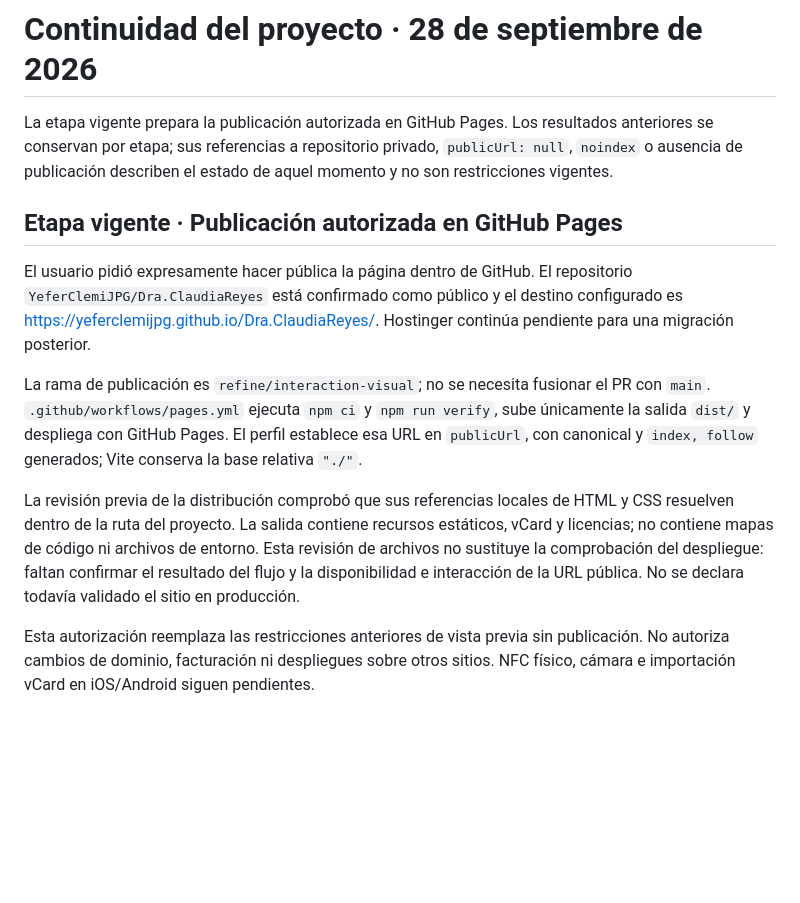
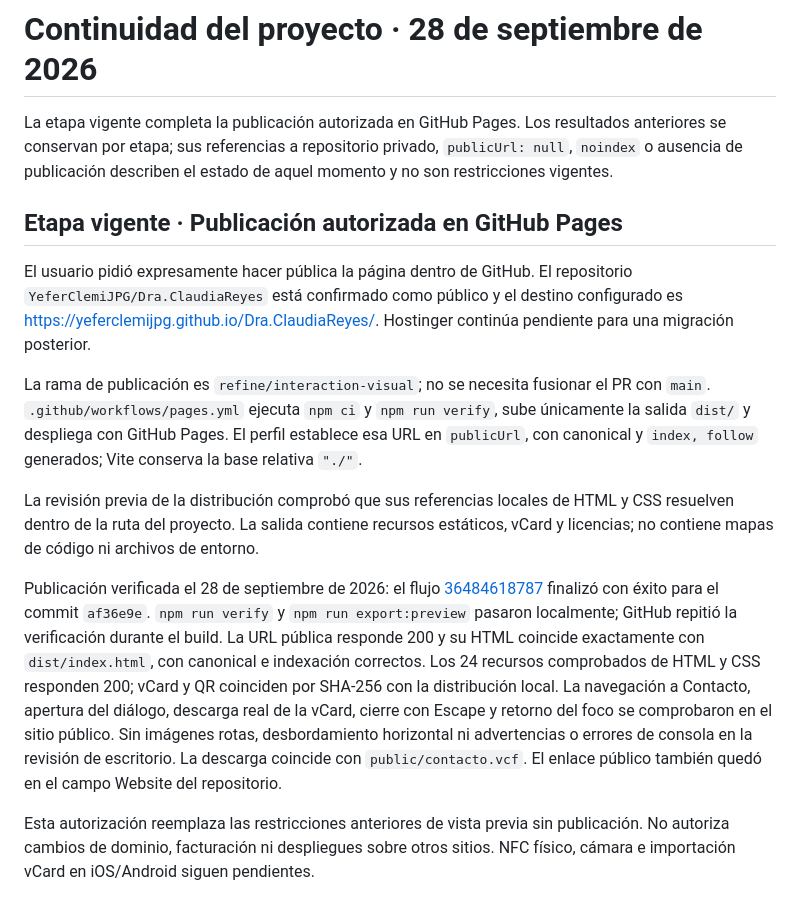
Before and after one commit to YeferClemiJPG/Dra.ClaudiaReyes, a Markdown page: docs/CONTINUIDAD.md, the part around the change. Drawn GitHub-style; blank space fills up the shorter version.

Commit message:
Record verified GitHub Pages deployment [skip ci]

```diff
--- a/docs/CONTINUIDAD.md
+++ b/docs/CONTINUIDAD.md
@@ -1,6 +1,6 @@
 # Continuidad del proyecto · 28 de septiembre de 2026
 
-La etapa vigente prepara la publicación autorizada en GitHub Pages. Los resultados anteriores se conservan por etapa; sus referencias a repositorio privado, `publicUrl: null`, `noindex` o ausencia de publicación describen el estado de aquel momento y no son restricciones vigentes.
+La etapa vigente completa la publicación autorizada en GitHub Pages. Los resultados anteriores se conservan por etapa; sus referencias a repositorio privado, `publicUrl: null`, `noindex` o ausencia de publicación describen el estado de aquel momento y no son restricciones vigentes.
 
 ## Etapa vigente · Publicación autorizada en GitHub Pages
 
@@ -8,7 +8,9 @@ El usuario pidió expresamente hacer pública la página dentro de GitHub. El re
 
 La rama de publicación es `refine/interaction-visual`; no se necesita fusionar el PR con `main`. `.github/workflows/pages.yml` ejecuta `npm ci` y `npm run verify`, sube únicamente la salida `dist/` y despliega con GitHub Pages. El perfil establece esa URL en `publicUrl`, con canonical y `index, follow` generados; Vite conserva la base relativa `"./"`.
 
-La revisión previa de la distribución comprobó que sus referencias locales de HTML y CSS resuelven dentro de la ruta del proyecto. La salida contiene recursos estáticos, vCard y licencias; no contiene mapas de código ni archivos de entorno. Esta revisión de archivos no sustituye la comprobación del despliegue: faltan confirmar el resultado del flujo y la disponibilidad e interacción de la URL pública. No se declara todavía validado el sitio en producción.
+La revisión previa de la distribución comprobó que sus referencias locales de HTML y CSS resuelven dentro de la ruta del proyecto. La salida contiene recursos estáticos, vCard y licencias; no contiene mapas de código ni archivos de entorno.
+
+Publicación verificada el 28 de septiembre de 2026: el flujo [36484618787](https://github.com/YeferClemiJPG/Dra.ClaudiaReyes/actions/runs/36484618787) finalizó con éxito para el commit `af36e9e`. `npm run verify` y `npm run export:preview` pasaron localmente; GitHub repitió la verificación durante el build. La URL pública responde 200 y su HTML coincide exactamente con `dist/index.html`, con canonical e indexación correctos. Los 24 recursos comprobados de HTML y CSS responden 200; vCard y QR coinciden por SHA-256 con la distribución local. La navegación a Contacto, apertura del diálogo, descarga real de la vCard, cierre con Escape y retorno del foco se comprobaron en el sitio público. Sin imágenes rotas, desbordamiento horizontal ni advertencias o errores de consola en la revisión de escritorio. La descarga coincide con `public/contacto.vcf`. El enlace público también quedó en el campo Website del repositorio.
 
 Esta autorización reemplaza las restricciones anteriores de vista previa sin publicación. No autoriza cambios de dominio, facturación ni despliegues sobre otros sitios. NFC físico, cámara e importación vCard en iOS/Android siguen pendientes.
 
```
